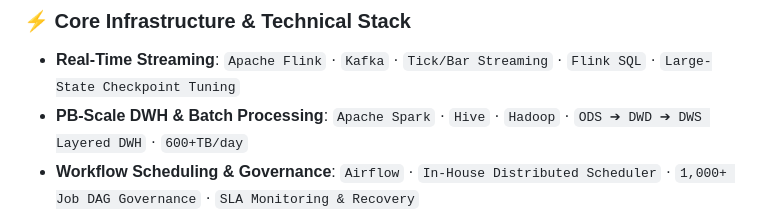
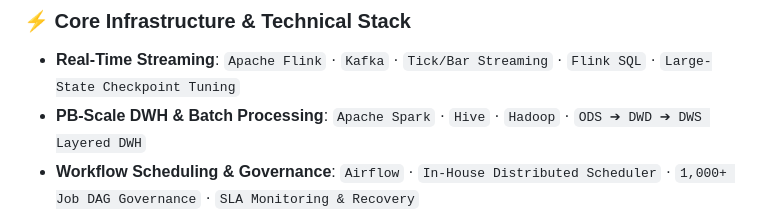
Before and after one commit to Shadowell/Shadowell, a Markdown page: README.md, the part around the change. Rendered like a GitHub page.

```diff
--- a/README.md
+++ b/README.md
@@ -22,7 +22,7 @@ Dedicated to building practical, end-to-end quantitative infrastructures that se
 ### ⚡ Core Infrastructure & Technical Stack
 
 - **Real-Time Streaming**: `Apache Flink` · `Kafka` · `Tick/Bar Streaming` · `Flink SQL` · `Large-State Checkpoint Tuning`
-- **PB-Scale DWH & Batch Processing**: `Apache Spark` · `Hive` · `Hadoop` · `ODS ➔ DWD ➔ DWS Layered DWH` · `600+TB/day`
+- **PB-Scale DWH & Batch Processing**: `Apache Spark` · `Hive` · `Hadoop` · `ODS ➔ DWD ➔ DWS Layered DWH`
 - **Workflow Scheduling & Governance**: `Airflow` · `In-House Distributed Scheduler` · `1,000+ Job DAG Governance` · `SLA Monitoring & Recovery`
 - **Storage, Analytics & Execution**: `ClickHouse` · `HBase` · `PostgreSQL` · `MySQL` · `Execution Gateways` · `Risk Controls`
 
```
Also changed, not shown: README_CN.md (+1 -1 lines).
